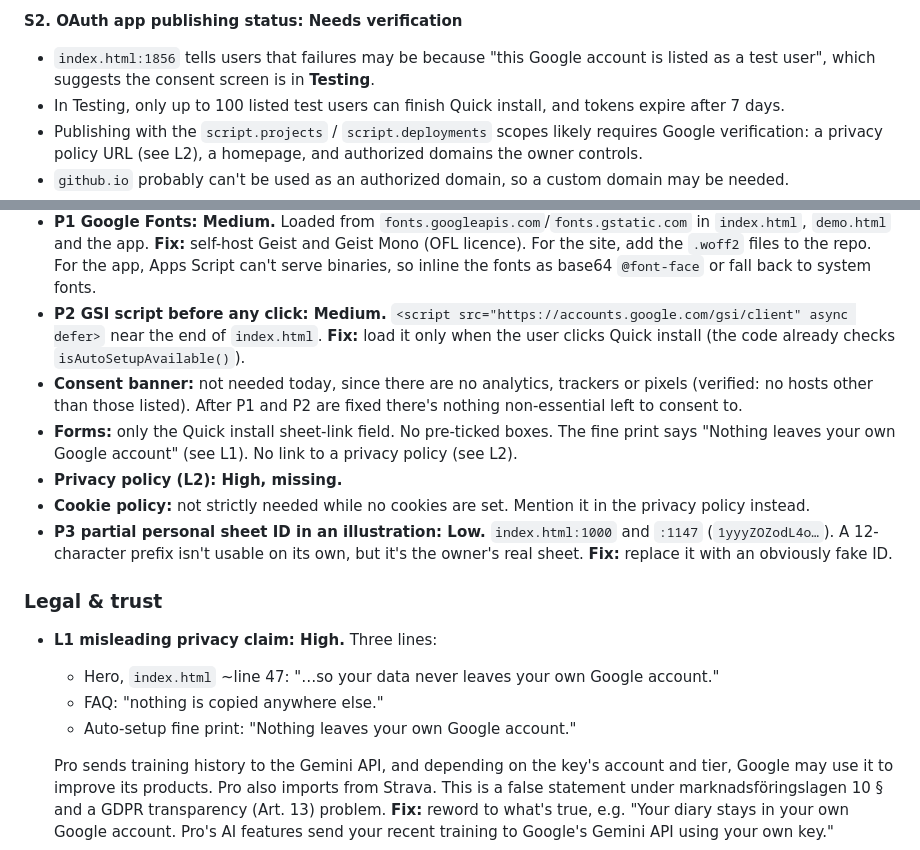
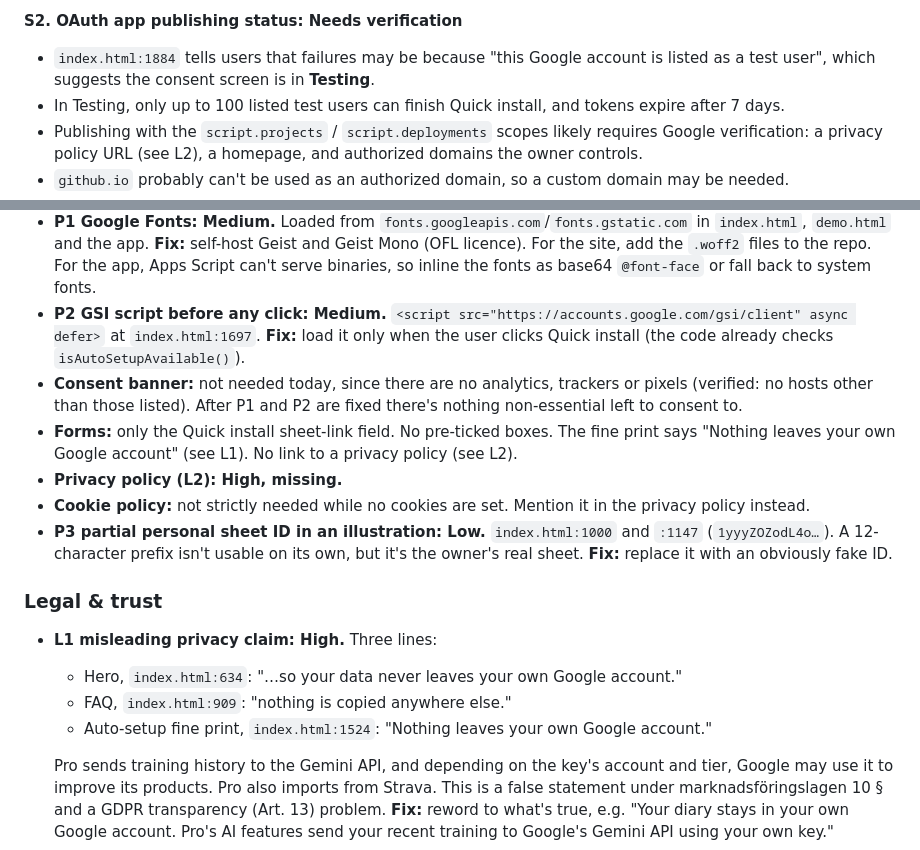
Before and after one commit to maltehallman-debug/Scanvabeta1, a Markdown page: AUDIT.md, 2 parts joined by grey strips. Rendered like a GitHub page.

Commit message:
Correct line references in audit report
Co-Authored-By: Claude Opus 5.5 <noreply@anthropic.com>
Claude-Session: https://claude.ai/code/session_018e5J3XCjMHsX7NWWScRkUs

```diff
--- a/AUDIT.md
+++ b/AUDIT.md
@@ -70,7 +70,7 @@
 - Needs verification before the fix: the app must still open when the owner is signed in on iPhone Safari. The `doGet` comment says sign-in works in a normal Safari tab.
 
 **S2. OAuth app publishing status: Needs verification**
-- `index.html:1856` tells users that failures may be because "this Google account is listed as a test user", which suggests the consent screen is in **Testing**.
+- `index.html:1884` tells users that failures may be because "this Google account is listed as a test user", which suggests the consent screen is in **Testing**.
 - In Testing, only up to 100 listed test users can finish Quick install, and tokens expire after 7 days.
 - Publishing with the `script.projects` / `script.deployments` scopes likely requires Google verification: a privacy policy URL (see L2), a homepage, and authorized domains the owner controls.
 - `github.io` probably can't be used as an authorized domain, so a custom domain may be needed.
@@ -124,7 +124,7 @@
 - **Cookies set by our own code:** none. There's no `document.cookie`, `localStorage` or `sessionStorage` in the site, demo or app (grep: 0 hits).
 - The GSI client may set Google cookies. Needs verification in a browser with a clean profile.
 - **P1 Google Fonts: Medium.** Loaded from `fonts.googleapis.com`/`fonts.gstatic.com` in `index.html`, `demo.html` and the app. **Fix:** self-host Geist and Geist Mono (OFL licence). For the site, add the `.woff2` files to the repo. For the app, Apps Script can't serve binaries, so inline the fonts as base64 `@font-face` or fall back to system fonts.
-- **P2 GSI script before any click: Medium.** `<script src="https://accounts.google.com/gsi/client" async defer>` near the end of `index.html`. **Fix:** load it only when the user clicks Quick install (the code already checks `isAutoSetupAvailable()`).
+- **P2 GSI script before any click: Medium.** `<script src="https://accounts.google.com/gsi/client" async defer>` at `index.html:1697`. **Fix:** load it only when the user clicks Quick install (the code already checks `isAutoSetupAvailable()`).
 - **Consent banner:** not needed today, since there are no analytics, trackers or pixels (verified: no hosts other than those listed). After P1 and P2 are fixed there's nothing non-essential left to consent to.
 - **Forms:** only the Quick install sheet-link field. No pre-ticked boxes. The fine print says "Nothing leaves your own Google account" (see L1). No link to a privacy policy (see L2).
 - **Privacy policy (L2): High, missing.**
@@ -134,9 +134,9 @@
 ### Legal & trust
 
 - **L1 misleading privacy claim: High.** Three lines:
-  - Hero, `index.html` ~line 47: "…so your data never leaves your own Google account."
-  - FAQ: "nothing is copied anywhere else."
-  - Auto-setup fine print: "Nothing leaves your own Google account."
+  - Hero, `index.html:634`: "…so your data never leaves your own Google account."
+  - FAQ, `index.html:909`: "nothing is copied anywhere else."
+  - Auto-setup fine print, `index.html:1524`: "Nothing leaves your own Google account."
 
   Pro sends training history to the Gemini API, and depending on the key's account and tier, Google may use it to improve its products. Pro also imports from Strava. This is a false statement under marknadsföringslagen 10 § and a GDPR transparency (Art. 13) problem. **Fix:** reword to what's true, e.g. "Your diary stays in your own Google account. Pro's AI features send your recent training to Google's Gemini API using your own key."
 - **L2 privacy policy: High.** Draft a page listing exactly the inventory above, with the controller identity as `TODO(owner)`. Mark it clearly as a draft that isn't legal advice.
```
